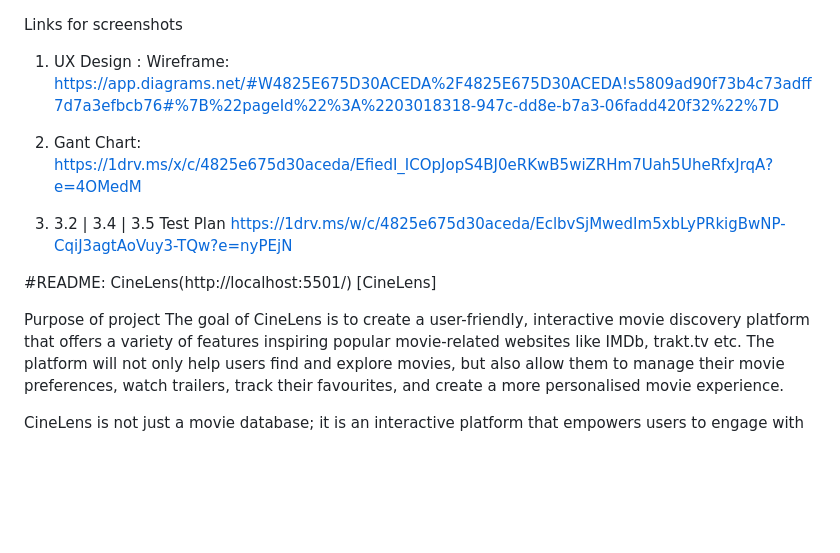
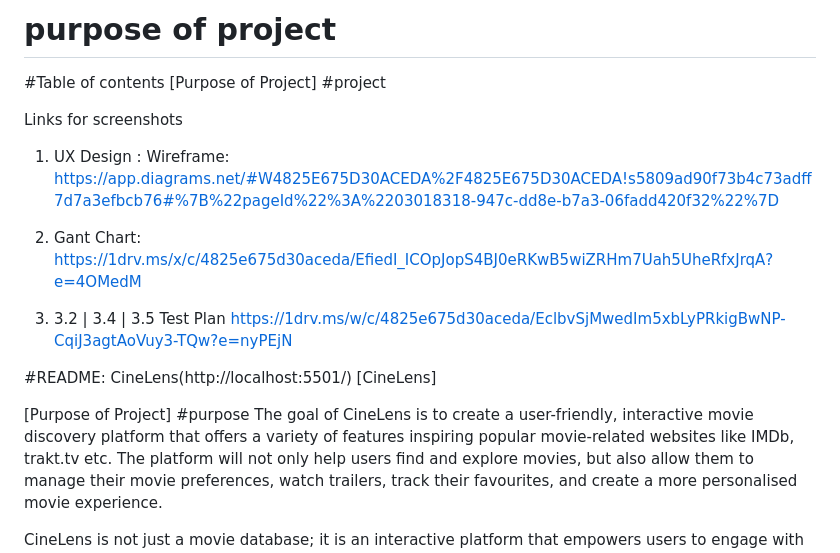
Before and after one commit to Imzzz01/cine-lens12, a Markdown page: README.md, the part around the change. GitHub-like rendering; blank space fills up the shorter version.

```diff
--- a/README.md
+++ b/README.md
@@ -1,3 +1,9 @@
+# purpose of project <a id="purpose"></a>
+
+
+#Table of contents
+[Purpose of Project] #project
+
 Links for screenshots
 1. UX Design : Wireframe: https://app.diagrams.net/#W4825E675D30ACEDA%2F4825E675D30ACEDA!s5809ad90f73b4c73adff7d7a3efbcb76#%7B%22pageId%22%3A%2203018318-947c-dd8e-b7a3-06fadd420f32%22%7D
 
@@ -10,7 +16,7 @@ Links for screenshots
 
 #README: CineLens(http://localhost:5501/) [CineLens]
 
-Purpose of project
+[Purpose of Project] #purpose
 The goal of CineLens is to create a user-friendly, interactive movie discovery platform that offers a variety of features inspiring popular movie-related websites like IMDb, trakt.tv etc. The platform will not only help users find and explore movies, but also allow them to manage their movie preferences, watch trailers, track their favourites, and create a more personalised movie experience.
 
 CineLens is not just a movie database; it is an interactive platform that empowers users to engage with their favourite films and shows in dynamic ways. Whether you're looking for recommendations based on your viewing habits, tracking how many movies you have added and removed from favourites, or simply enjoying trailers and detailed movie information, cinelens enhances every step of your cinematic journey.
```
